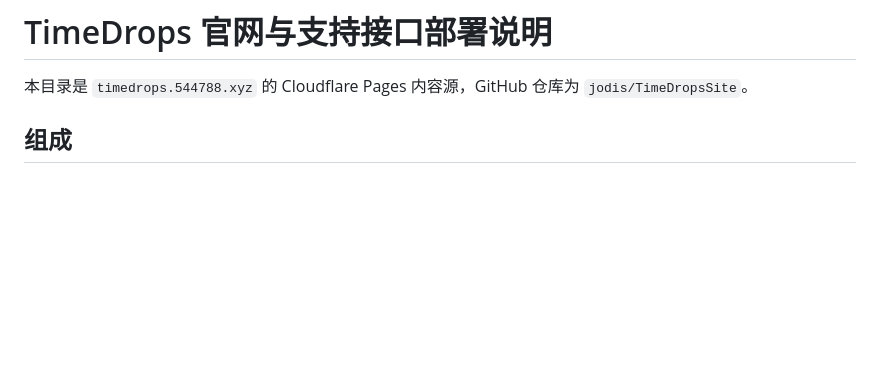
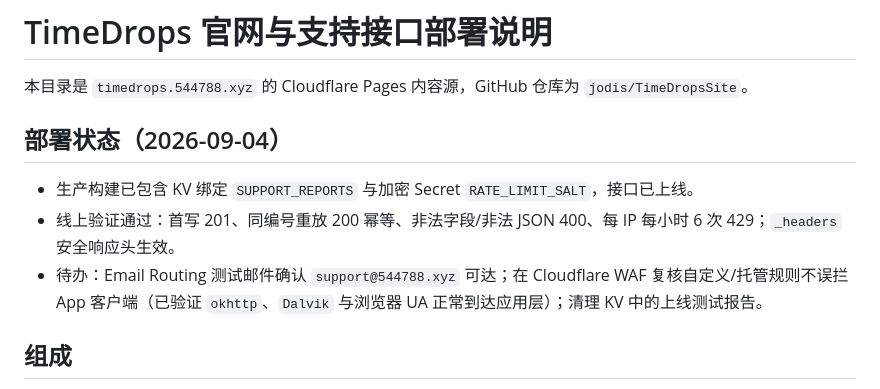
Before and after one commit to jodis/TimeDropsSite, a Markdown page: DEPLOY.md, the part around the change. Rendered like a GitHub page; blank space fills up the shorter version.

Commit message:
记录线上部署验证状态

```diff
--- a/DEPLOY.md
+++ b/DEPLOY.md
@@ -1,6 +1,12 @@
 # TimeDrops 官网与支持接口部署说明
 
 本目录是 `timedrops.544788.xyz` 的 Cloudflare Pages 内容源，GitHub 仓库为 `jodis/TimeDropsSite`。
+
+## 部署状态（2026-09-04）
+
+- 生产构建已包含 KV 绑定 `SUPPORT_REPORTS` 与加密 Secret `RATE_LIMIT_SALT`，接口已上线。
+- 线上验证通过：首写 201、同编号重放 200 幂等、非法字段/非法 JSON 400、每 IP 每小时 6 次 429；`_headers` 安全响应头生效。
+- 待办：Email Routing 测试邮件确认 `support@544788.xyz` 可达；在 Cloudflare WAF 复核自定义/托管规则不误拦 App 客户端（已验证 `okhttp`、`Dalvik` 与浏览器 UA 正常到达应用层）；清理 KV 中的上线测试报告。
 
 ## 组成
 
```
